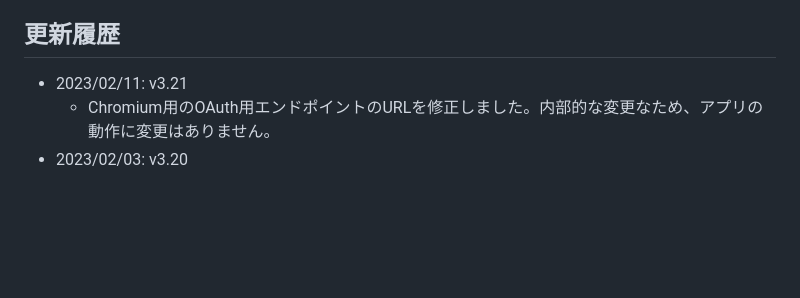
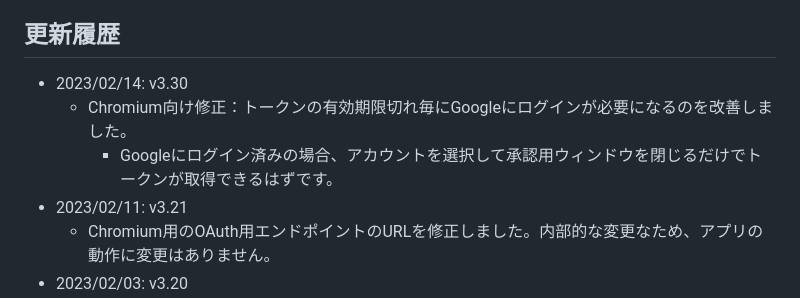
Before and after one commit to retrorocket/Right-Click-to-Calendar, a Markdown page: doc/RELEASENOTE.md, the part around the change. Drawn GitHub-style; blank space fills up the shorter version.

Commit message:
v3.30 リリースノート更新

```diff
--- a/doc/RELEASENOTE.md
+++ b/doc/RELEASENOTE.md
@@ -15,6 +15,9 @@ Chromium, Edgeからでも使用可能です（ベータ）
 
 ## 更新履歴
 
+* 2023/02/14: v3.30
+  - Chromium向け修正：トークンの有効期限切れ毎にGoogleにログインが必要になるのを改善しました。
+    - Googleにログイン済みの場合、アカウントを選択して承認用ウィンドウを閉じるだけでトークンが取得できるはずです。
 * 2023/02/11: v3.21
   - Chromium用のOAuth用エンドポイントのURLを修正しました。内部的な変更なため、アプリの動作に変更はありません。
 * 2023/02/03: v3.20
```
